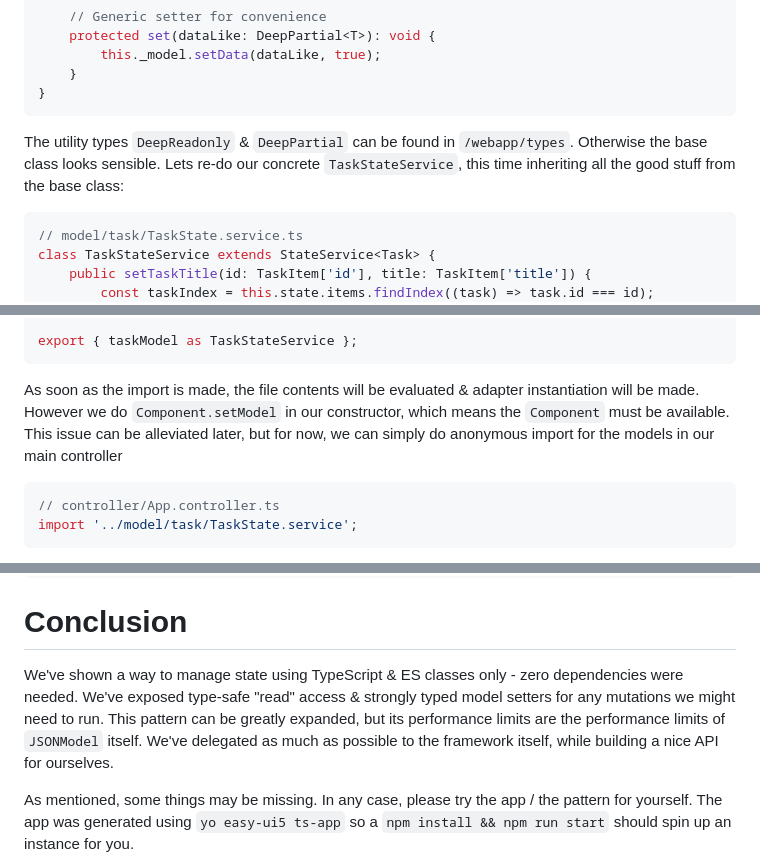
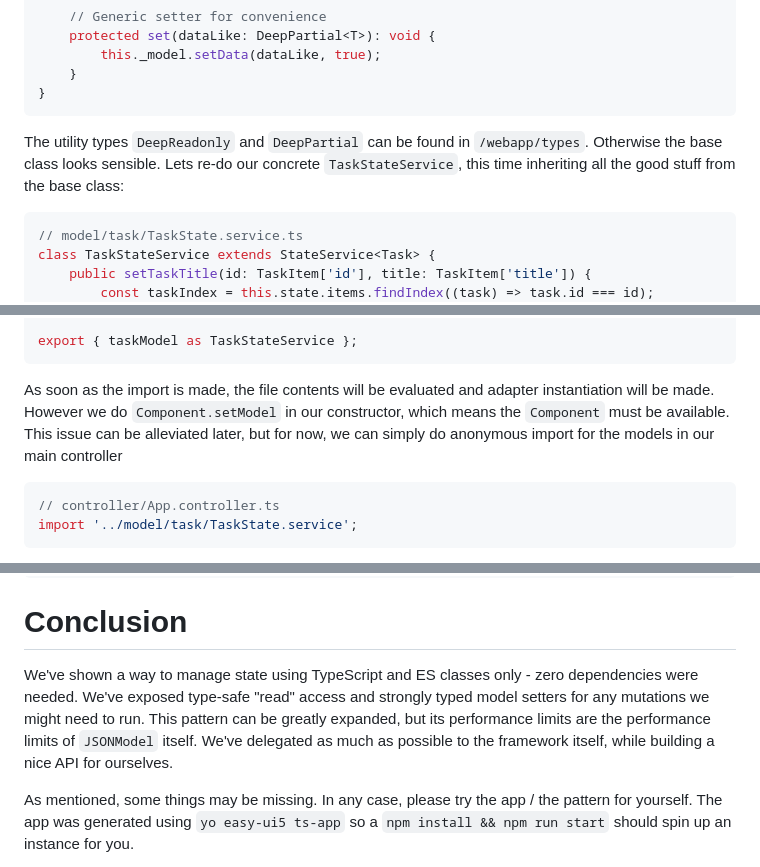
Before and after one commit to dfenerski/ui5-sample-native-state, a Markdown page: README.md, 3 parts joined by grey strips. GitHub-like rendering.

````diff
--- a/README.md
+++ b/README.md
@@ -160,7 +160,7 @@ export abstract class StateService<T extends object> {
 }
 ```
 
-The utility types `DeepReadonly` & `DeepPartial` can be found in `/webapp/types`. Otherwise the base class looks sensible. Lets re-do our concrete `TaskStateService`, this time inheriting all the good stuff from the base class:
+The utility types `DeepReadonly` and `DeepPartial` can be found in `/webapp/types`. Otherwise the base class looks sensible. Lets re-do our concrete `TaskStateService`, this time inheriting all the good stuff from the base class:
 
 ```typescript
 // model/task/TaskState.service.ts
@@ -250,7 +250,7 @@ const taskModel = new TaskStateService(
 export { taskModel as TaskStateService };
 ```
 
-As soon as the import is made, the file contents will be evaluated & adapter instantiation will be made. However we do `Component.setModel` in our constructor, which means the `Component` must be available. This issue can be alleviated later, but for now, we can simply do anonymous import for the models in our main controller
+As soon as the import is made, the file contents will be evaluated and adapter instantiation will be made. However we do `Component.setModel` in our constructor, which means the `Component` must be available. This issue can be alleviated later, but for now, we can simply do anonymous import for the models in our main controller
 
 ```typescript
 // controller/App.controller.ts
@@ -298,7 +298,7 @@ export default class Main extends BaseController {
 
 # Conclusion
 
-We've shown a way to manage state using TypeScript & ES classes only - zero dependencies were needed. We've exposed type-safe "read" access & strongly typed model setters for any mutations we might need to run. This pattern can be greatly expanded, but its performance limits are the performance limits of `JSONModel` itself. We've delegated as much as possible to the framework itself, while building a nice API for ourselves.
+We've shown a way to manage state using TypeScript and ES classes only - zero dependencies were needed. We've exposed type-safe "read" access and strongly typed model setters for any mutations we might need to run. This pattern can be greatly expanded, but its performance limits are the performance limits of `JSONModel` itself. We've delegated as much as possible to the framework itself, while building a nice API for ourselves.
 
 As mentioned, some things may be missing. In any case, please try the app / the pattern for yourself. The app was generated using `yo easy-ui5 ts-app` so a `npm install && npm run start` should spin up an instance for you.
 
````
Also changed, not shown: other parts of README.md (+13 -13 lines).
